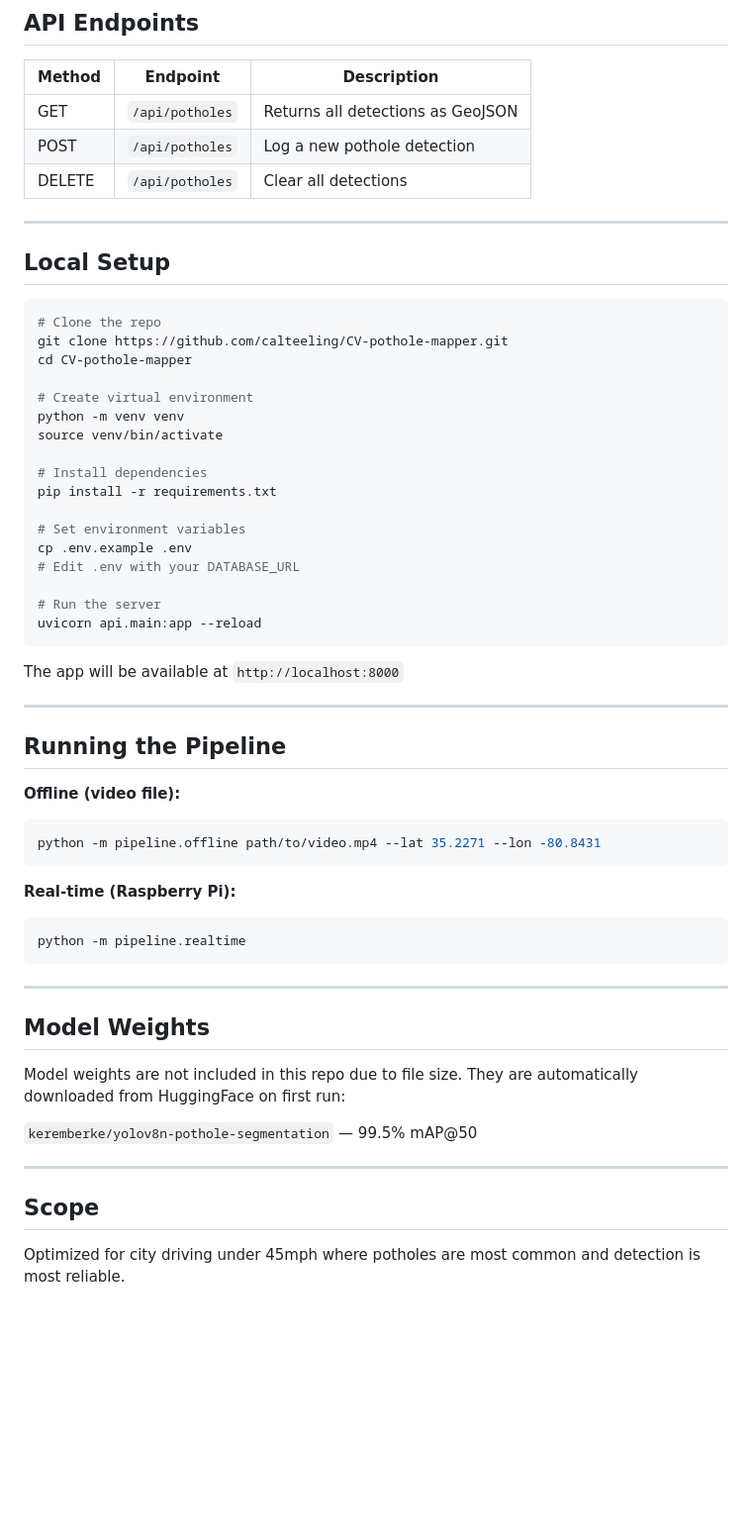
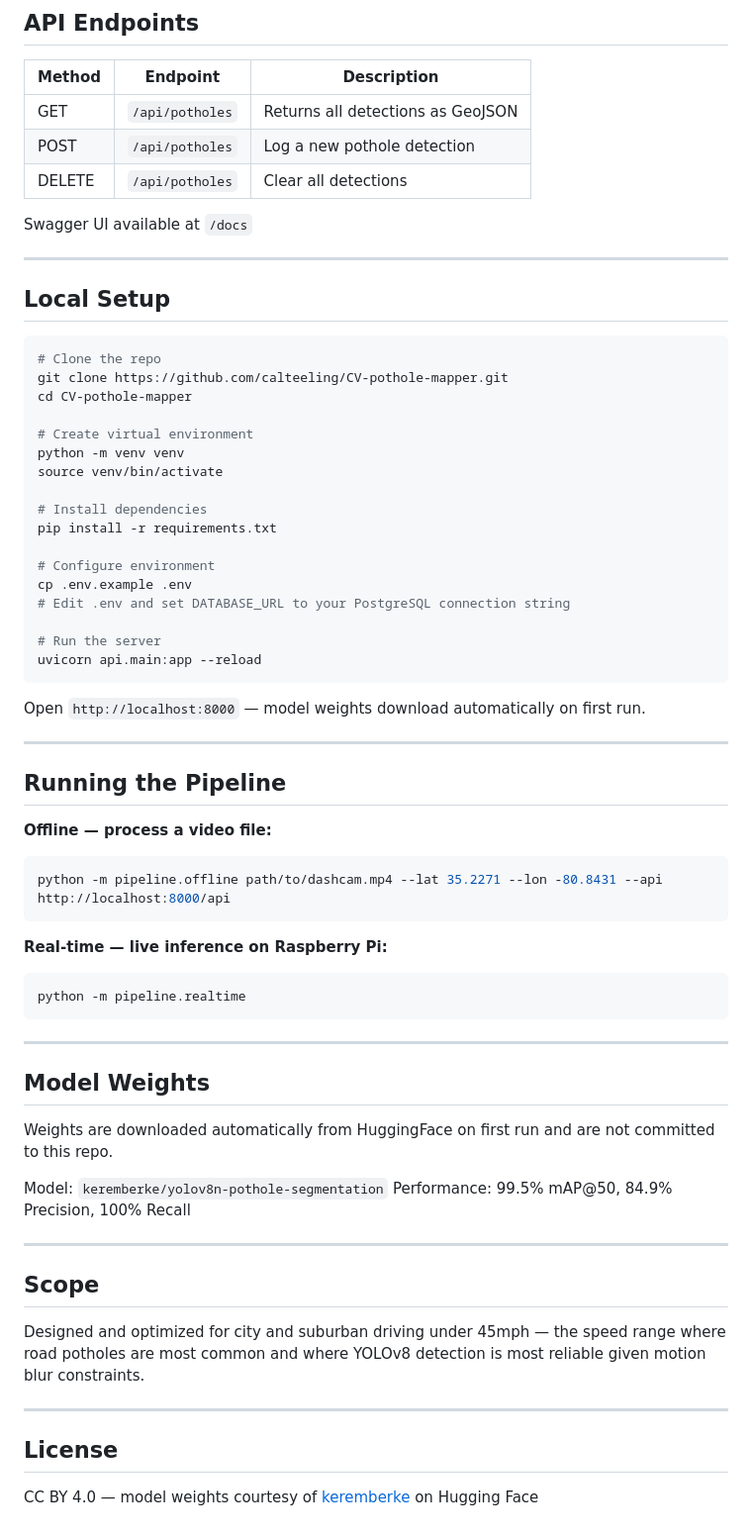
Before and after one commit to calteeling/CV-pothole-mapper, a Markdown page: README.md, the part around one of its changes. Shown at 99% size. Drawn GitHub-style; blank space fills up the shorter version.

````diff
--- a/README.md
+++ b/README.md
@@ -73,6 +75,8 @@ CV-pothole-mapper/
 | GET | `/api/potholes` | Returns all detections as GeoJSON |
 | POST | `/api/potholes` | Log a new pothole detection |
 | DELETE | `/api/potholes` | Clear all detections |
+
+Swagger UI available at `/docs`
 
 ---
 
@@ -90,26 +94,26 @@ source venv/bin/activate
 # Install dependencies
 pip install -r requirements.txt
 
-# Set environment variables
+# Configure environment
 cp .env.example .env
-# Edit .env with your DATABASE_URL
+# Edit .env and set DATABASE_URL to your PostgreSQL connection string
 
 # Run the server
 uvicorn api.main:app --reload
 ```
 
-The app will be available at `http://localhost:8000`
+Open `http://localhost:8000` — model weights download automatically on first run.
 
 ---
 
 ## Running the Pipeline
 
-**Offline (video file):**
+**Offline — process a video file:**
 ```bash
-python -m pipeline.offline path/to/video.mp4 --lat 35.2271 --lon -80.8431
+python -m pipeline.offline path/to/dashcam.mp4 --lat 35.2271 --lon -80.8431 --api http://localhost:8000/api
 ```
 
-**Real-time (Raspberry Pi):**
+**Real-time — live inference on Raspberry Pi:**
 ```bash
 python -m pipeline.realtime
 ```
@@ -118,12 +122,19 @@ python -m pipeline.realtime
 
 ## Model Weights
 
-Model weights are not included in this repo due to file size. They are automatically downloaded from HuggingFace on first run:
+Weights are downloaded automatically from HuggingFace on first run and are not committed to this repo.
 
-`keremberke/yolov8n-pothole-segmentation` — 99.5% mAP@50
+Model: `keremberke/yolov8n-pothole-segmentation`
+Performance: 99.5% mAP@50, 84.9% Precision, 100% Recall
 
 ---
 
 ## Scope
 
-Optimized for city driving under 45mph where potholes are most common and detection is most reliable.
+Designed and optimized for city and suburban driving under 45mph — the speed range where road potholes are most common and where YOLOv8 detection is most reliable given motion blur constraints.
+
+---
+
+## License
+
+CC BY 4.0 — model weights courtesy of [keremberke](https://huggingface.co/keremberke) on Hugging Face
````
Also changed, not shown: other parts of README.md (+44 -42 lines).
